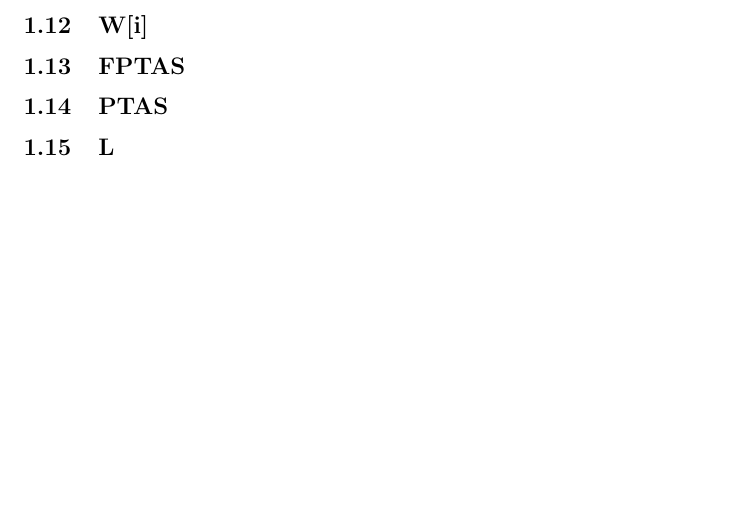
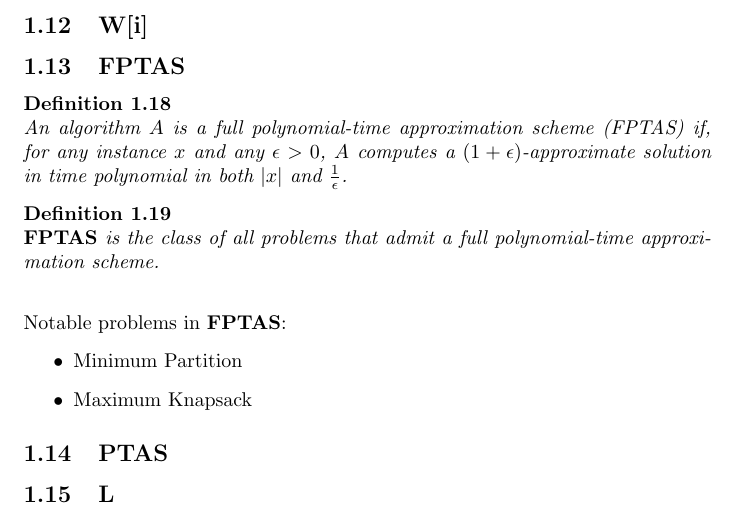
Before and after one commit to ksouthern/complexityzoo, a LaTeX document (zoo.tex): part of page 5 of 13 before the commit and part of page 5 of 14 after it, cut so that both start at the same text, the shorter picture padded with empty space. Compiled offline with pdfLaTeX.

Commit message:
Added FPTAS info

```diff
--- a/zoo.tex
+++ b/zoo.tex
@@ -187,7 +187,22 @@ Notable Problems in $\mathbf{W[1]}$:
 \subsection{W[2]}
 \subsection{W[i]}
 \label{sec:W}
-\subsection{FPTAS}
+\subsection{FPTAS} \label{sec:FPTAS}
+
+\begin{definition}
+	An algorithm $A$ is a full polynomial-time approximation scheme (FPTAS) if, for any instance $x$ and any $\epsilon > 0$, $A$ computes a $(1 + \epsilon)$-approximate solution in time polynomial in both $|x|$ and $\frac{1}{\epsilon}$.
+\end{definition}
+
+\begin{definition}
+	$\mathbf{FPTAS}$ is the class of all problems that admit a full polynomial-time approximation scheme.
+\end{definition}
+$ $
+\\
+Notable problems in $\mathbf{FPTAS}$:
+\begin{itemize}
+	\item Minimum Partition
+	\item Maximum Knapsack
+\end{itemize}
 
 \subsection{PTAS}
 
```
Also changed, not shown: zoo.pdf.
